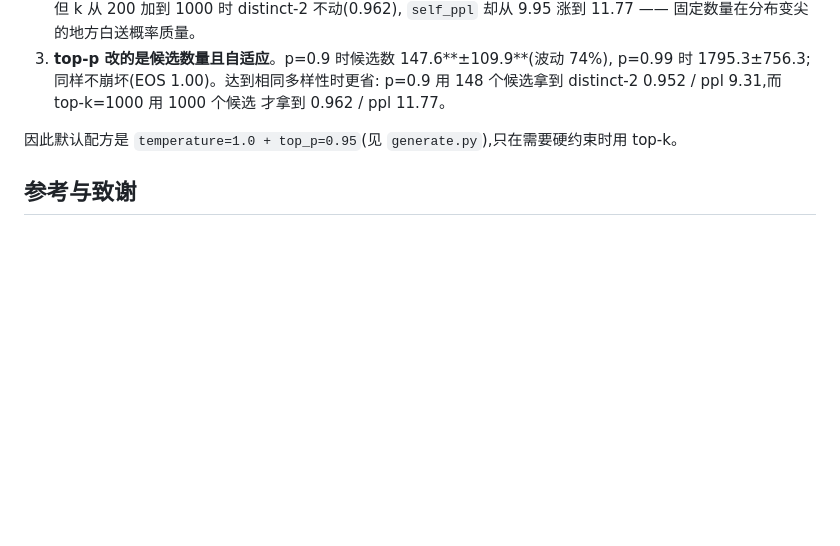
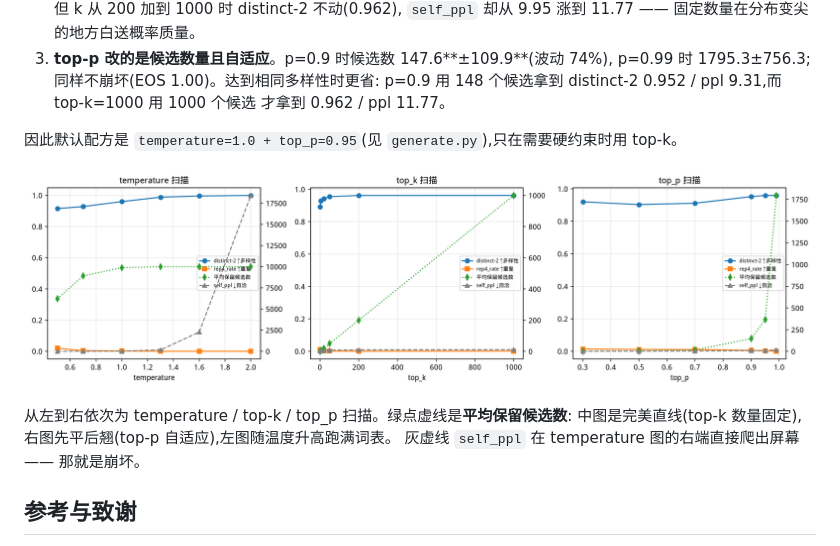
Before and after one commit to warter666/ZeroLM, a Markdown page: README.md, the part around one of its changes. Rendered like a GitHub page; pictures changed too: figures/sampling_zh-1ep.png (added); blank space fills up the shorter version.

```diff
--- a/README.md
+++ b/README.md
@@ -137,6 +164,12 @@ figures/        loss 曲线等
 
 因此默认配方是 `temperature=1.0 + top_p=0.95`(见 `generate.py`),只在需要硬约束时用 top-k。
 
+![三旋钮扫描](figures/sampling_zh-1ep.png)
+
+从左到右依次为 temperature / top-k / top_p 扫描。绿点虚线是**平均保留候选数**:
+中图是完美直线(top-k 数量固定),右图先平后翘(top-p 自适应),左图随温度升高跑满词表。
+灰虚线 `self_ppl` 在 temperature 图的右端直接爬出屏幕 —— 那就是崩坏。
+
 ## 参考与致谢
 
 - [Stanford CS336: Language Modeling from Scratch](https://stanford-cs336.github.io/) Assignment 1:模块划分、bpe/模型/优化的接口与测试基准
```
Also changed, not shown: other parts of README.md (+27 -0 lines), figures/zh-1ep.png (added).
